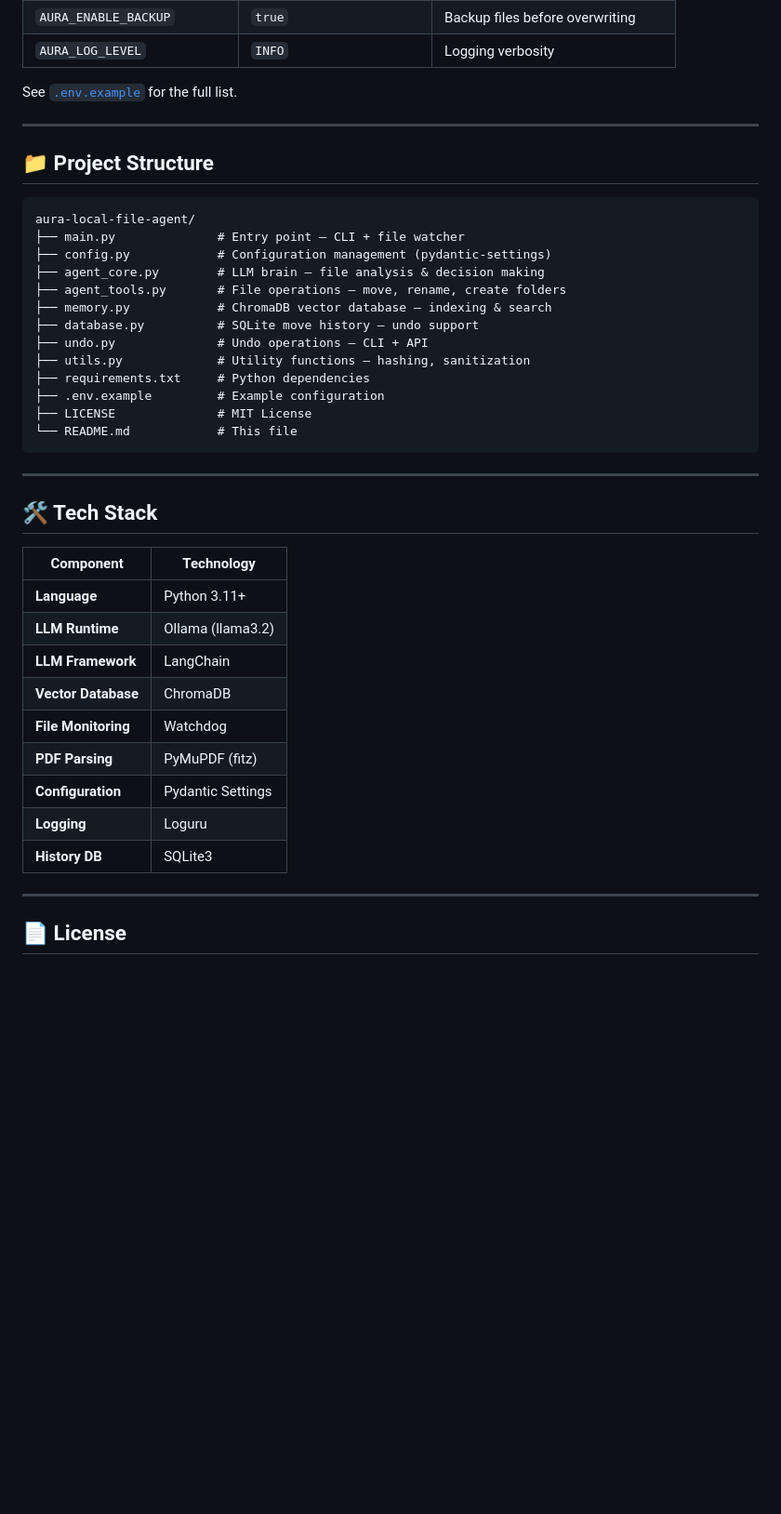
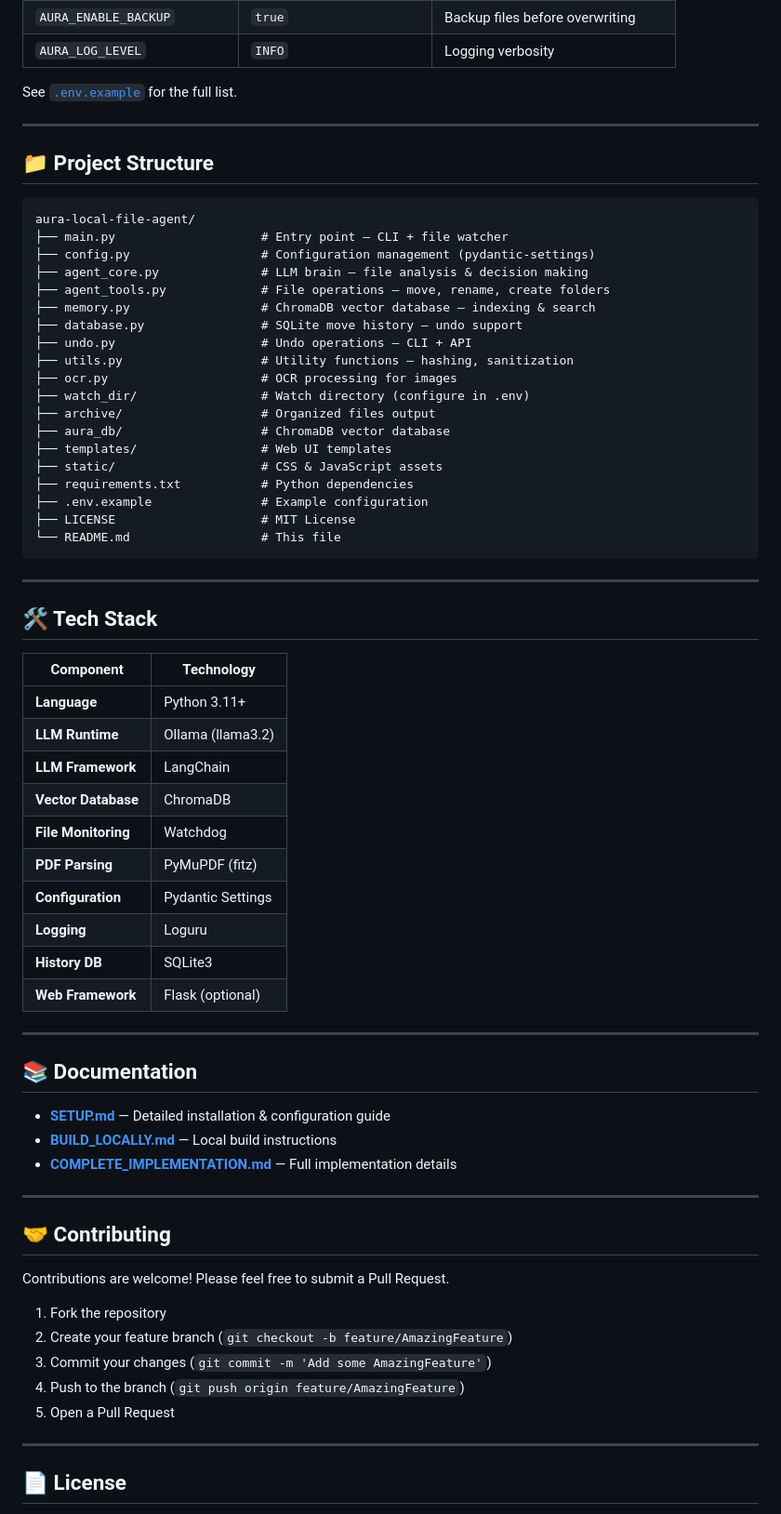
Before and after one commit to devejya56/aura-local-file-agent, a Markdown page: README.md, the part around one of its changes. Shown at 93% size. Rendered like a GitHub page; blank space fills up the shorter version.

````diff
--- a/README.md
+++ b/README.md
@@ -166,18 +231,24 @@ See [`.env.example`](./.env.example) for the full list.
 
 ```
 aura-local-file-agent/
-├── main.py              # Entry point — CLI + file watcher
-├── config.py            # Configuration management (pydantic-settings)
-├── agent_core.py        # LLM brain — file analysis & decision making
-├── agent_tools.py       # File operations — move, rename, create folders
-├── memory.py            # ChromaDB vector database — indexing & search
-├── database.py          # SQLite move history — undo support
-├── undo.py              # Undo operations — CLI + API
-├── utils.py             # Utility functions — hashing, sanitization
-├── requirements.txt     # Python dependencies
-├── .env.example         # Example configuration
-├── LICENSE              # MIT License
-└── README.md            # This file
+├── main.py                    # Entry point — CLI + file watcher
+├── config.py                  # Configuration management (pydantic-settings)
+├── agent_core.py              # LLM brain — file analysis & decision making
+├── agent_tools.py             # File operations — move, rename, create folders
+├── memory.py                  # ChromaDB vector database — indexing & search
+├── database.py                # SQLite move history — undo support
+├── undo.py                    # Undo operations — CLI + API
+├── utils.py                   # Utility functions — hashing, sanitization
+├── ocr.py                     # OCR processing for images
+├── watch_dir/                 # Watch directory (configure in .env)
+├── archive/                   # Organized files output
+├── aura_db/                   # ChromaDB vector database
+├── templates/                 # Web UI templates
+├── static/                    # CSS & JavaScript assets
+├── requirements.txt           # Python dependencies
+├── .env.example               # Example configuration
+├── LICENSE                    # MIT License
+└── README.md                  # This file
 ```
 
 ---
@@ -185,7 +256,7 @@ aura-local-file-agent/
 ## 🛠️ Tech Stack
 
 | Component | Technology |
-|---|---|
+|-----------|------------|
 | **Language** | Python 3.11+ |
 | **LLM Runtime** | Ollama (llama3.2) |
 | **LLM Framework** | LangChain |
@@ -195,6 +266,27 @@ aura-local-file-agent/
 | **Configuration** | Pydantic Settings |
 | **Logging** | Loguru |
 | **History DB** | SQLite3 |
+| **Web Framework** | Flask (optional) |
+
+---
+
+## 📚 Documentation
+
+- [**SETUP.md**](./SETUP.md) — Detailed installation & configuration guide
+- [**BUILD_LOCALLY.md**](./BUILD_LOCALLY.md) — Local build instructions
+- [**COMPLETE_IMPLEMENTATION.md**](./COMPLETE_IMPLEMENTATION.md) — Full implementation details
+
+---
+
+## 🤝 Contributing
+
+Contributions are welcome! Please feel free to submit a Pull Request.
+
+1. Fork the repository
+2. Create your feature branch (`git checkout -b feature/AmazingFeature`)
+3. Commit your changes (`git commit -m 'Add some AmazingFeature'`)
+4. Push to the branch (`git push origin feature/AmazingFeature`)
+5. Open a Pull Request
 
 ---
 
````
Also changed, not shown: other parts of README.md (+160 -70 lines).
